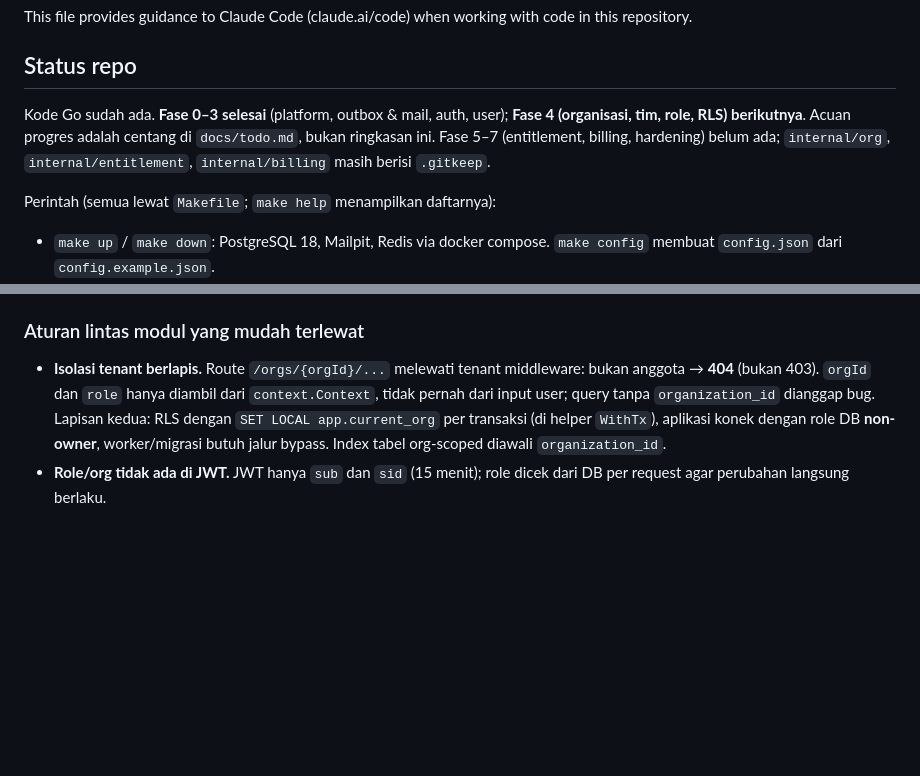
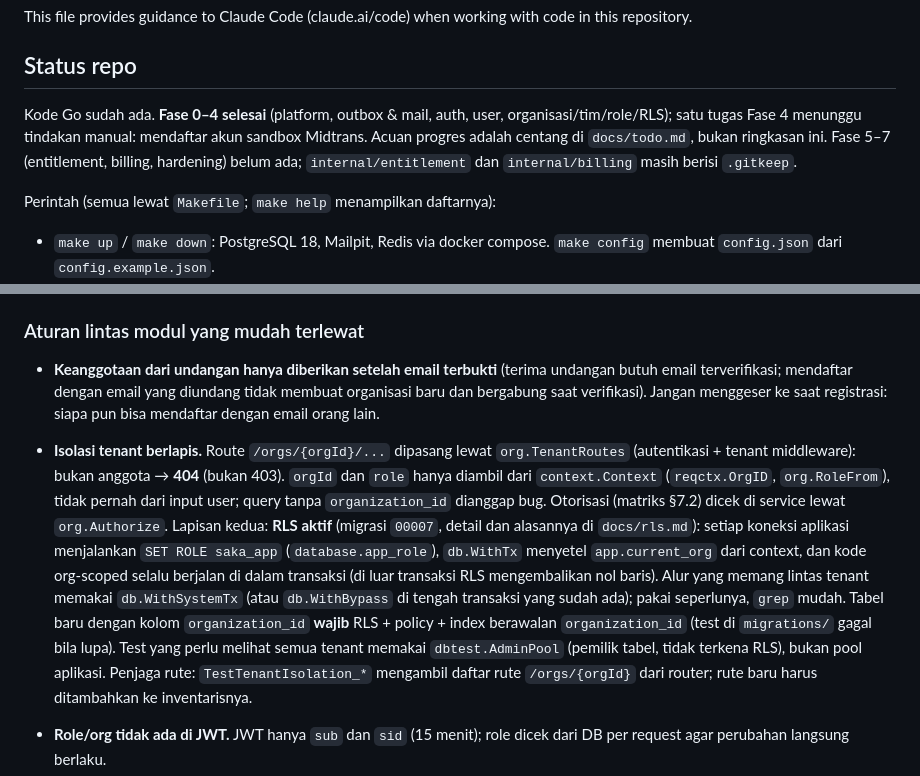
Before and after one commit to kangsolder001/saka, a Markdown page: CLAUDE.md, 2 parts joined by grey strips. GitHub-like rendering; blank space fills up the shorter version.

Commit message:
docs: record phase 4 status and the tenant isolation rules
Co-Authored-By: Claude Sonnet 5.5 <noreply@anthropic.com>

```diff
--- a/CLAUDE.md
+++ b/CLAUDE.md
@@ -4,7 +4,7 @@ This file provides guidance to Claude Code (claude.ai/code) when working with co
 
 ## Status repo
 
-Kode Go sudah ada. **Fase 0–3 selesai** (platform, outbox & mail, auth, user); **Fase 4 (organisasi, tim, role, RLS) berikutnya**. Acuan progres adalah centang di `docs/todo.md`, bukan ringkasan ini. Fase 5–7 (entitlement, billing, hardening) belum ada; `internal/org`, `internal/entitlement`, `internal/billing` masih berisi `.gitkeep`.
+Kode Go sudah ada. **Fase 0–4 selesai** (platform, outbox & mail, auth, user, organisasi/tim/role/RLS); satu tugas Fase 4 menunggu tindakan manual: mendaftar akun sandbox Midtrans. Acuan progres adalah centang di `docs/todo.md`, bukan ringkasan ini. Fase 5–7 (entitlement, billing, hardening) belum ada; `internal/entitlement` dan `internal/billing` masih berisi `.gitkeep`.
 
 Perintah (semua lewat `Makefile`; `make help` menampilkan daftarnya):
 - `make up` / `make down`: PostgreSQL 18, Mailpit, Redis via docker compose. `make config` membuat `config.json` dari `config.example.json`.
@@ -53,7 +53,9 @@ Urutan ketergantungan (juga urutan pengerjaan fase): `platform → mail/outbox
 
 ### Aturan lintas modul yang mudah terlewat
 
-- **Isolasi tenant berlapis.** Route `/orgs/{orgId}/...` melewati tenant middleware: bukan anggota → **404** (bukan 403). `orgId` dan `role` hanya diambil dari `context.Context`, tidak pernah dari input user; query tanpa `organization_id` dianggap bug. Lapisan kedua: RLS dengan `SET LOCAL app.current_org` per transaksi (di helper `WithTx`), aplikasi konek dengan role DB **non-owner**, worker/migrasi butuh jalur bypass. Index tabel org-scoped diawali `organization_id`.
+- **Keanggotaan dari undangan hanya diberikan setelah email terbukti** (terima undangan butuh email terverifikasi; mendaftar dengan email yang diundang tidak membuat organisasi baru dan bergabung saat verifikasi). Jangan menggeser ke saat registrasi: siapa pun bisa mendaftar dengan email orang lain.
+
+- **Isolasi tenant berlapis.** Route `/orgs/{orgId}/...` dipasang lewat `org.TenantRoutes` (autentikasi + tenant middleware): bukan anggota → **404** (bukan 403). `orgId` dan `role` hanya diambil dari `context.Context` (`reqctx.OrgID`, `org.RoleFrom`), tidak pernah dari input user; query tanpa `organization_id` dianggap bug. Otorisasi (matriks §7.2) dicek di service lewat `org.Authorize`. Lapisan kedua: **RLS aktif** (migrasi `00007`, detail dan alasannya di `docs/rls.md`): setiap koneksi aplikasi menjalankan `SET ROLE saka_app` (`database.app_role`), `db.WithTx` menyetel `app.current_org` dari context, dan kode org-scoped selalu berjalan di dalam transaksi (di luar transaksi RLS mengembalikan nol baris). Alur yang memang lintas tenant memakai `db.WithSystemTx` (atau `db.WithBypass` di tengah transaksi yang sudah ada); pakai seperlunya, `grep` mudah. Tabel baru dengan kolom `organization_id` **wajib** RLS + policy + index berawalan `organization_id` (test di `migrations/` gagal bila lupa). Test yang perlu melihat semua tenant memakai `dbtest.AdminPool` (pemilik tabel, tidak terkena RLS), bukan pool aplikasi. Penjaga rute: `TestTenantIsolation_*` mengambil daftar rute `/orgs/{orgId}` dari router; rute baru harus ditambahkan ke inventarisnya.
 - **Role/org tidak ada di JWT.** JWT hanya `sub` dan `sid` (15 menit); role dicek dari DB per request agar perubahan langsung berlaku.
 - **Trace ID & context propagation.** `trace_id`, `request_id`, `user_id`, `org_id` hidup di `context.Context` (key bertipe privat); semua fungsi I/O menerima `ctx` sebagai parameter pertama dan meneruskannya. Logger di-inject lewat constructor (wiring manual di `cmd/*`, tanpa logger global/framework DI) dan diambil dari context (`FromContext`) agar field ID otomatis ikut. `trace_id` disimpan di `outbox_jobs.trace_id` dan dipulihkan worker. Detail di spec §11.1.
 - **Goroutine hanya lewat `platform/safego`.** Pekerjaan independen sebaiknya dijalankan paralel, tetapi `go func(){}()` mentah dilarang: helper `safego` menangkap panic (log + stack + `trace_id`), melacak goroutine untuk graceful shutdown, dan `Group` punya batas konkurensi. Setiap goroutine wajib berhenti saat `ctx` batal dan punya pemilik yang menunggunya. Jangan paralelkan operasi dalam satu transaksi (`pgx.Tx` tidak aman untuk akses bersamaan). Detail di spec §11.2.
```
Also changed, not shown: docs/rls.md (+8 -0 lines), docs/todo.md (+2 -2 lines).
